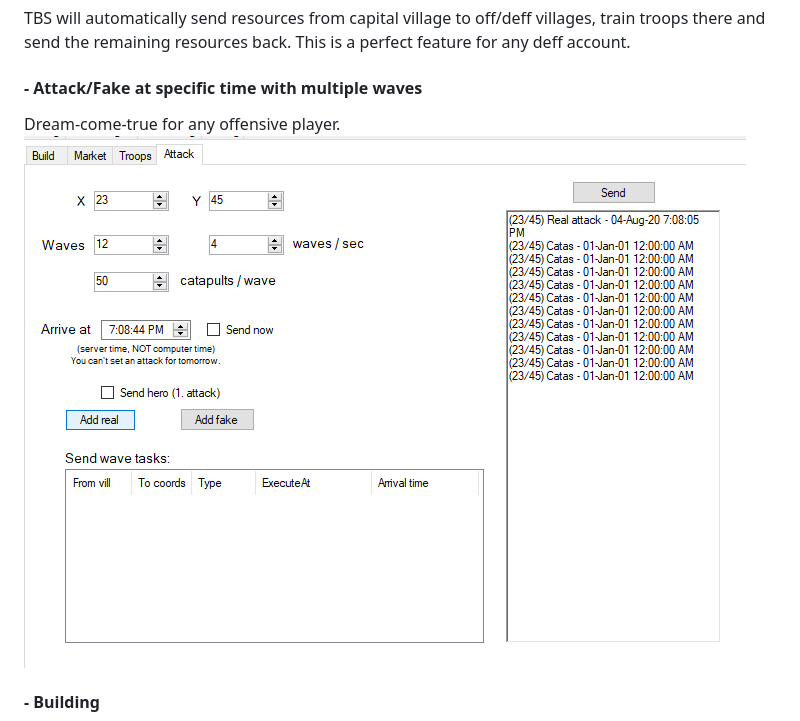
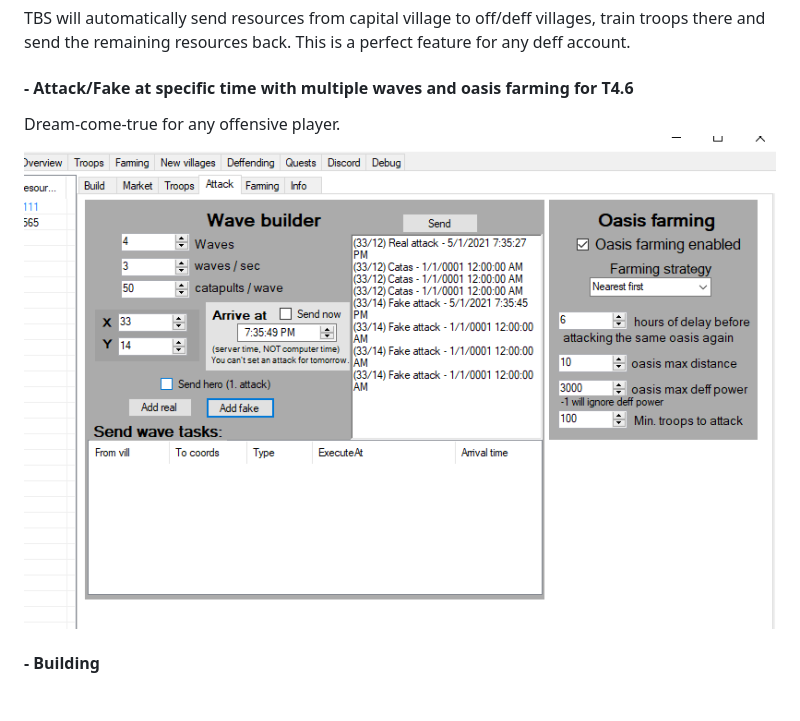
Before and after one commit to Erol444/TravianBotSharp, a Markdown page: README.md, the part around the change. Drawn GitHub-style; pictures changed too: pics/attack.png; blank space fills up the shorter version.

Commit message:
updated attacks screenshot that supports smart oasis farming

```diff
--- a/README.md
+++ b/README.md
@@ -13,7 +13,7 @@ TBS can change proxy by itself. This means you are far less likely to be banned
 TBS can find appropriate valleys to settle around your capital village. Or you can input coordinates in advance and it will automatically settle one valley after another.
 #### - Auto-Fill troops and send resources to/from capital
 TBS will automatically send resources from capital village to off/deff villages, train troops there and send the remaining resources back. This is a perfect feature for any deff account.
-#### - Attack/Fake at specific time with multiple waves
+#### - Attack/Fake at specific time with multiple waves and oasis farming for T4.6
 Dream-come-true for any offensive player.
 ![alt text](./pics/attack.png)
 #### - Building
```
